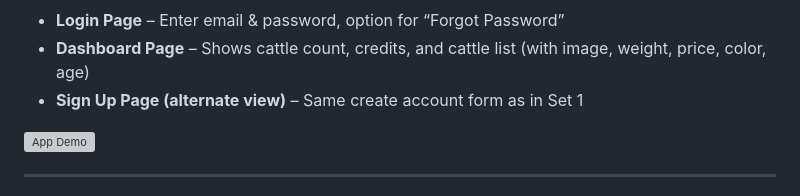
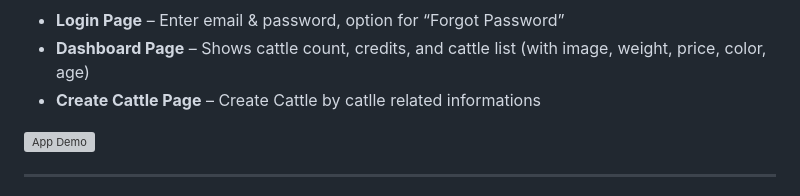
Before and after one commit to nafi-ullah/cow-train-mobile-app, a Markdown page: README.md, the part around the change. Rendered like a GitHub page; grey boxes are pictures that could not be loaded.

Commit message:
added cattle creaate page info

```diff
--- a/README.md
+++ b/README.md
@@ -71,7 +71,7 @@ The system also includes a **weight prediction mechanism**: when users capture s
 
 - **Login Page** – Enter email & password, option for “Forgot Password”
 - **Dashboard Page** – Shows cattle count, credits, and cattle list (with image, weight, price, color, age)
-- **Sign Up Page (alternate view)** – Same create account form as in Set 1
+- **Create Cattle Page** – Create Cattle by catlle related informations
 
 ![App Demo](assets/note/appdemo2.png)
 
```
